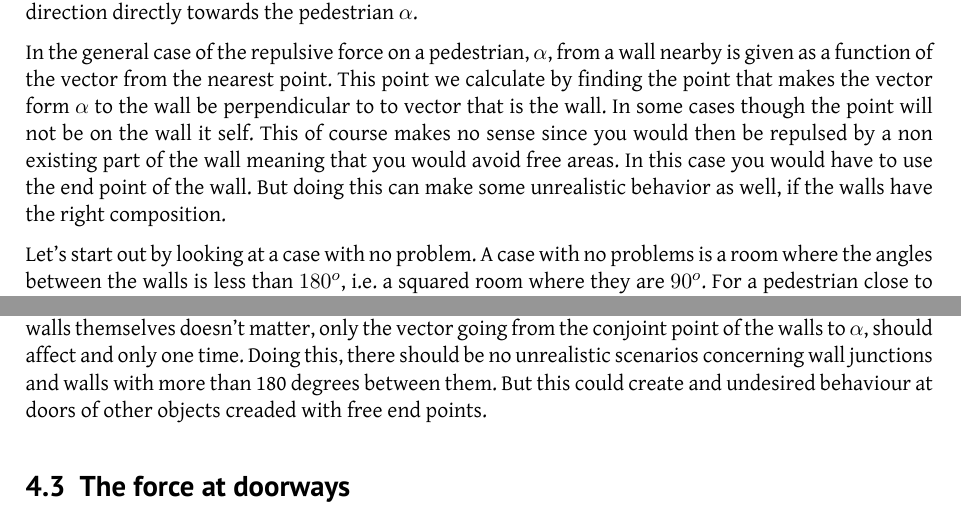
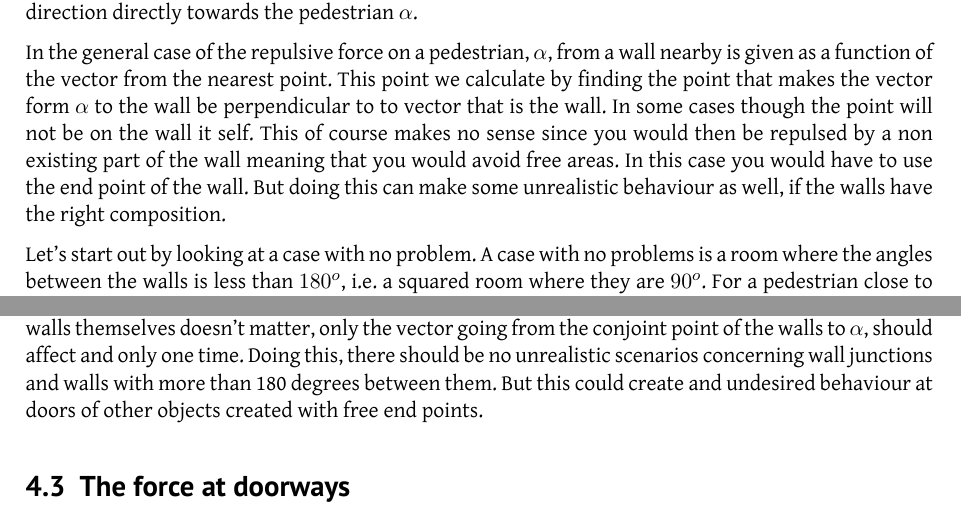
Before and after one commit to tohojo/RUC-math--crowd-modeling, a LaTeX document (LaTeX/crowd-modelling.tex, which reads LaTeX/discofmodel.tex): two parts of page 17 of 30, joined at a grey line, cut so that both start at the same text. Compiled offline with XeLaTeX.

Commit message:
Fix spelling errors

```diff
--- a/LaTeX/discofmodel.tex
+++ b/LaTeX/discofmodel.tex
@@ -12,7 +12,7 @@ perpendicular to to vector that is the wall. In some cases though the point will
 be on the wall it self. This of course makes no sense since you would then be
 repulsed by a non existing part of the wall meaning that you would avoid free
 areas. In this case you would have to use the end point of the wall. But doing this
-can make some unrealistic behavior as well, if the walls have the right composition.
+can make some unrealistic behaviour as well, if the walls have the right composition.
 
 Let's start out by looking at a case with no problem. A case with no problems is a
 room where the angles between the walls is less than $180^o$, i.e. a squared room
@@ -42,7 +42,7 @@ the walls themselves doesn't matter, only the vector going from the conjoint
 point of the walls to $\alpha$, should affect and only one time. Doing this,
 there should be no unrealistic scenarios concerning wall junctions and walls
 with more than 180 degrees between them. But this could create and undesired
-behaviour at doors of other objects creaded with free end points.
+behaviour at doors of other objects created with free end points.
 
 \begin{figure}[ht]
 \centering
```
